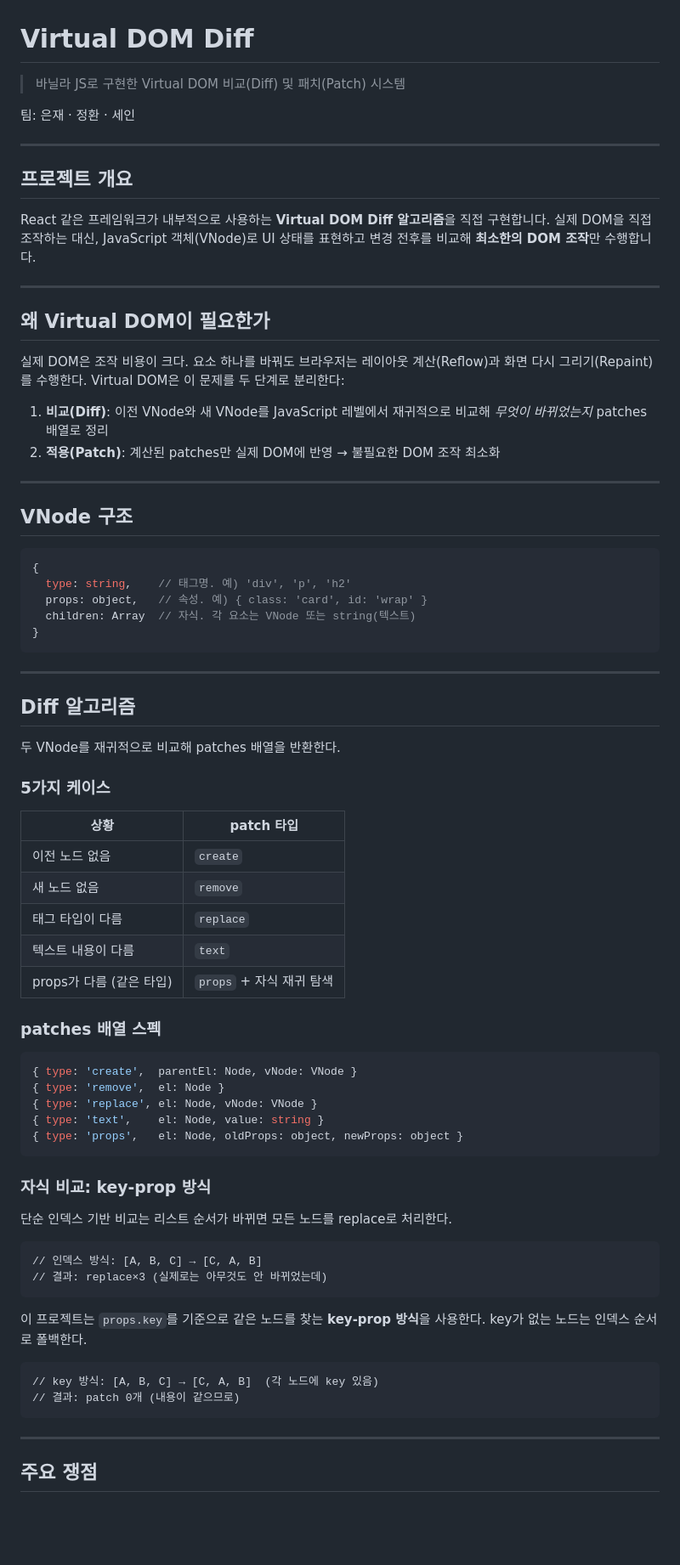
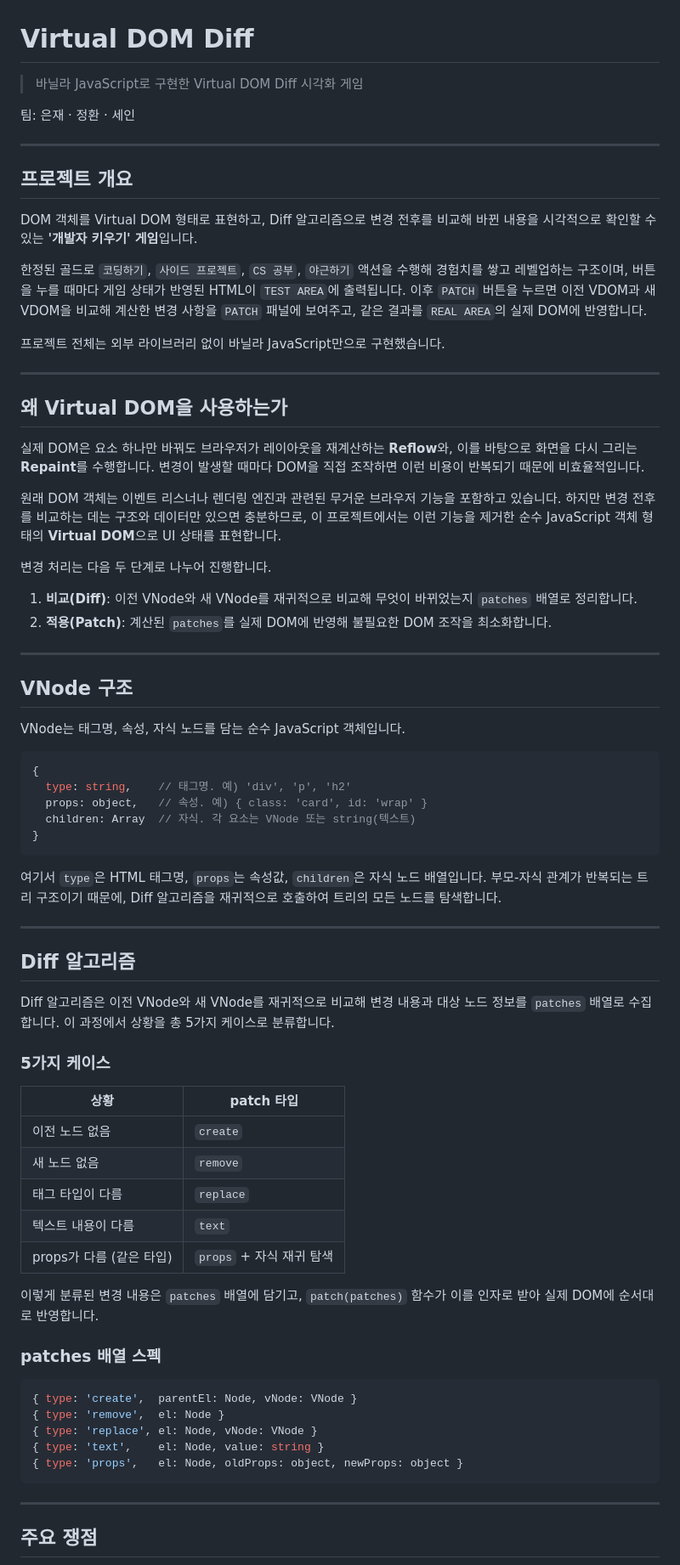
Before and after one commit to galatea999/jungle-week4-VirtualDOM, a Markdown page: README.md, the part around the change. Shown at 85% size. GitHub-like rendering; blank space fills up the shorter version.

Commit message:
docs: align README intro with demo script

````diff
--- a/README.md
+++ b/README.md
@@ -1,6 +1,6 @@
 # Virtual DOM Diff
 
-> 바닐라 JS로 구현한 Virtual DOM 비교(Diff) 및 패치(Patch) 시스템
+> 바닐라 JavaScript로 구현한 Virtual DOM Diff 시각화 게임
 
 팀: 은재 · 정환 · 세인
 
@@ -8,22 +8,30 @@
 
 ## 프로젝트 개요
 
-React 같은 프레임워크가 내부적으로 사용하는 **Virtual DOM Diff 알고리즘**을 직접 구현합니다.
-실제 DOM을 직접 조작하는 대신, JavaScript 객체(VNode)로 UI 상태를 표현하고 변경 전후를 비교해 **최소한의 DOM 조작**만 수행합니다.
+DOM 객체를 Virtual DOM 형태로 표현하고, Diff 알고리즘으로 변경 전후를 비교해 바뀐 내용을 시각적으로 확인할 수 있는 **'개발자 키우기' 게임**입니다.
+
+한정된 골드로 `코딩하기`, `사이드 프로젝트`, `CS 공부`, `야근하기` 액션을 수행해 경험치를 쌓고 레벨업하는 구조이며, 버튼을 누를 때마다 게임 상태가 반영된 HTML이 `TEST AREA`에 출력됩니다. 이후 `PATCH` 버튼을 누르면 이전 VDOM과 새 VDOM을 비교해 계산한 변경 사항을 `PATCH` 패널에 보여주고, 같은 결과를 `REAL AREA`의 실제 DOM에 반영합니다.
+
+프로젝트 전체는 외부 라이브러리 없이 바닐라 JavaScript만으로 구현했습니다.
 
 ---
 
-## 왜 Virtual DOM이 필요한가
+## 왜 Virtual DOM을 사용하는가
 
-실제 DOM은 조작 비용이 크다. 요소 하나를 바꿔도 브라우저는 레이아웃 계산(Reflow)과 화면 다시 그리기(Repaint)를 수행한다.
-Virtual DOM은 이 문제를 두 단계로 분리한다:
+실제 DOM은 요소 하나만 바꿔도 브라우저가 레이아웃을 재계산하는 **Reflow**와, 이를 바탕으로 화면을 다시 그리는 **Repaint**를 수행합니다. 변경이 발생할 때마다 DOM을 직접 조작하면 이런 비용이 반복되기 때문에 비효율적입니다.
 
-1. **비교(Diff)**: 이전 VNode와 새 VNode를 JavaScript 레벨에서 재귀적으로 비교해 *무엇이 바뀌었는지* patches 배열로 정리
-2. **적용(Patch)**: 계산된 patches만 실제 DOM에 반영 → 불필요한 DOM 조작 최소화
+원래 DOM 객체는 이벤트 리스너나 렌더링 엔진과 관련된 무거운 브라우저 기능을 포함하고 있습니다. 하지만 변경 전후를 비교하는 데는 구조와 데이터만 있으면 충분하므로, 이 프로젝트에서는 이런 기능을 제거한 순수 JavaScript 객체 형태의 **Virtual DOM**으로 UI 상태를 표현합니다.
+
+변경 처리는 다음 두 단계로 나누어 진행합니다.
+
+1. **비교(Diff)**: 이전 VNode와 새 VNode를 재귀적으로 비교해 무엇이 바뀌었는지 `patches` 배열로 정리합니다.
+2. **적용(Patch)**: 계산된 `patches`를 실제 DOM에 반영해 불필요한 DOM 조작을 최소화합니다.
 
 ---
 
 ## VNode 구조
+
+VNode는 태그명, 속성, 자식 노드를 담는 순수 JavaScript 객체입니다.
 
 ```js
 {
@@ -33,11 +41,13 @@ Virtual DOM은 이 문제를 두 단계로 분리한다:
 }
 ```
 
+여기서 `type`은 HTML 태그명, `props`는 속성값, `children`은 자식 노드 배열입니다. 부모-자식 관계가 반복되는 트리 구조이기 때문에, Diff 알고리즘을 재귀적으로 호출하여 트리의 모든 노드를 탐색합니다.
+
 ---
 
 ## Diff 알고리즘
 
-두 VNode를 재귀적으로 비교해 patches 배열을 반환한다.
+Diff 알고리즘은 이전 VNode와 새 VNode를 재귀적으로 비교해 변경 내용과 대상 노드 정보를 `patches` 배열로 수집합니다. 이 과정에서 상황을 총 5가지 케이스로 분류합니다.
 
 ### 5가지 케이스
 
@@ -49,6 +59,8 @@ Virtual DOM은 이 문제를 두 단계로 분리한다:
 | 텍스트 내용이 다름 | `text` |
 | props가 다름 (같은 타입) | `props` + 자식 재귀 탐색 |
 
+이렇게 분류된 변경 내용은 `patches` 배열에 담기고, `patch(patches)` 함수가 이를 인자로 받아 실제 DOM에 순서대로 반영합니다.
+
 ### patches 배열 스펙
 
 ```js
@@ -57,23 +69,6 @@ Virtual DOM은 이 문제를 두 단계로 분리한다:
 { type: 'replace', el: Node, vNode: VNode }
 { type: 'text',    el: Node, value: string }
 { type: 'props',   el: Node, oldProps: object, newProps: object }
-```
-
-### 자식 비교: key-prop 방식
-
-단순 인덱스 기반 비교는 리스트 순서가 바뀌면 모든 노드를 replace로 처리한다.
-
-```
-// 인덱스 방식: [A, B, C] → [C, A, B]
-// 결과: replace×3 (실제로는 아무것도 안 바뀌었는데)
-```
-
-이 프로젝트는 `props.key`를 기준으로 같은 노드를 찾는 **key-prop 방식**을 사용한다.
-key가 없는 노드는 인덱스 순서로 폴백한다.
-
-```
-// key 방식: [A, B, C] → [C, A, B]  (각 노드에 key 있음)
-// 결과: patch 0개 (내용이 같으므로)
 ```
 
 ---
````
